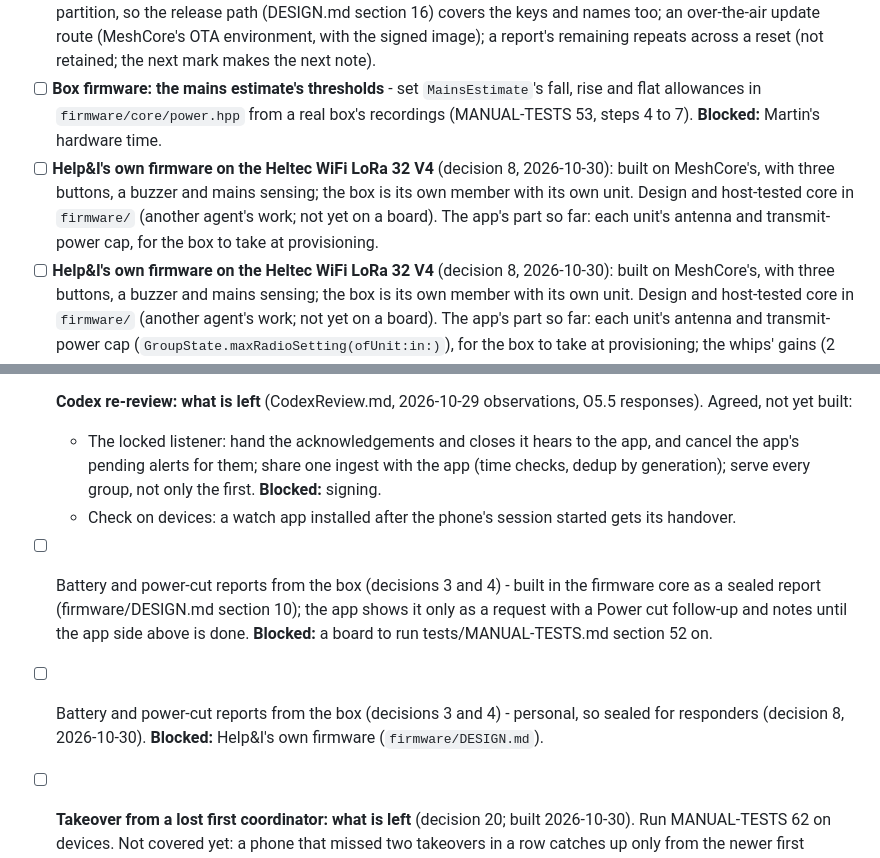
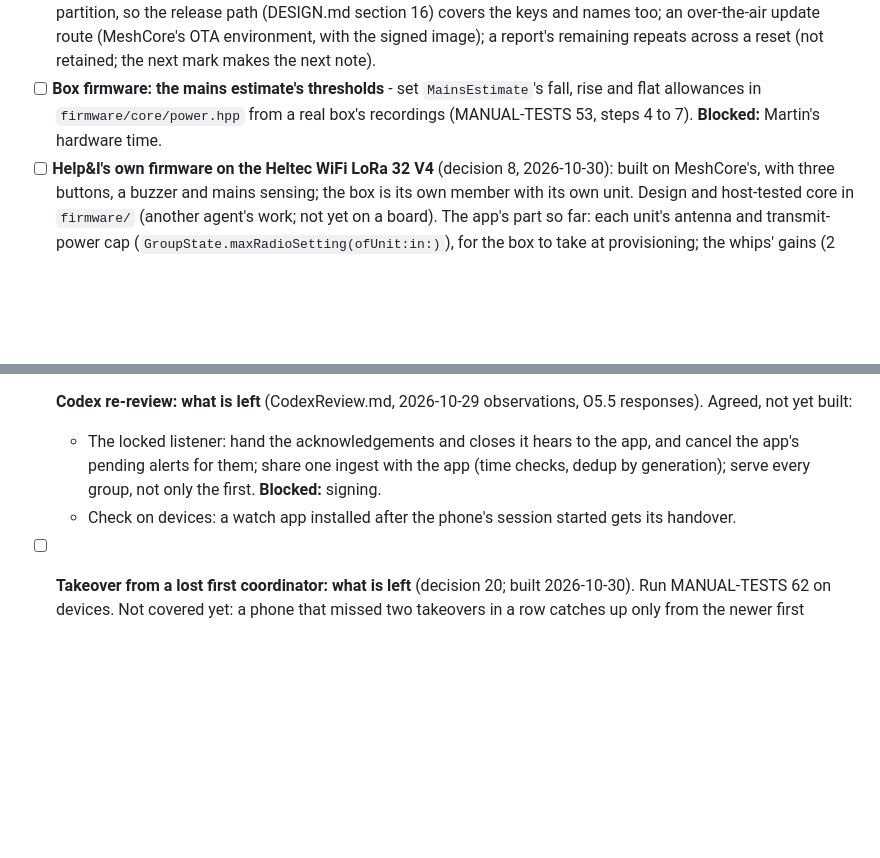
Before and after one commit to andeyePro/helpandeye, a Markdown page: TODO.md, 2 parts joined by grey strips. GitHub-like rendering; blank space fills up the shorter version.

```diff
--- a/TODO.md
+++ b/TODO.md
@@ -32,7 +27,6 @@
 - [ ] **Box firmware review: not fixed** (review of a24ae8c, 2026-10-30; each cited by file:line in the review) - (1) `UITask` never raises the wall clock from a signed frame, as DESIGN.md section 9 says it should, so a box cold-started with no phone stamps calls with MeshCore's bootstrap time until a phone connects; (2) `BoxEngine::onAck` (box.cpp, the report branch) checks no time on an acknowledgement of a power-cut report, only its request number; (3) `UITask::airtimeMs` estimates time on air from the core's formula where DESIGN.md section 8 asks for the packet MeshCore really sends (`radio_driver.getEstAirtimeFor`); (4) fixed in the app (CHANGELOG 2026-10-31): a phone that reconnects reads the calls list (0x73) and carries what it missed; (5) the old channel stays in MeshCore's table after a changeover ends until a phone removes it; (6) `BoxEngine::signFrame` copies the inner frame into an 80-byte buffer with no length check, safe only because the longest report note is about 50 bytes; (7) with no display MeshCore's companion uses the fixed Bluetooth code 123456, so a box built without its OLED must not go out; (8) the airtime log is lost at every reset (see later work: RTC memory), so a box that reboots in a loop could exceed the hour's allowance.
 - [ ] **Box firmware: later work** - an Arduino core built with secure boot v2, flash encryption and NVS encryption on (`esp32-arduino-lib-builder`), with the identity, group and members moved to NVS or an encrypted LittleFS partition, so the release path (DESIGN.md section 16) covers the keys and names too; an over-the-air update route (MeshCore's OTA environment, with the signed image); a report's remaining repeats across a reset (not retained; the next mark makes the next note).
 - [ ] **Box firmware: the mains estimate's thresholds** - set `MainsEstimate`'s fall, rise and flat allowances in `firmware/core/power.hpp` from a real box's recordings (MANUAL-TESTS 53, steps 4 to 7). **Blocked:** Martin's hardware time.
-- [ ] **Help&I's own firmware on the Heltec WiFi LoRa 32 V4** (decision 8, 2026-10-30): built on MeshCore's, with three buttons, a buzzer and mains sensing; the box is its own member with its own unit. Design and host-tested core in `firmware/` (another agent's work; not yet on a board). The app's part so far: each unit's antenna and transmit-power cap, for the box to take at provisioning.
 - [ ] **Help&I's own firmware on the Heltec WiFi LoRa 32 V4** (decision 8, 2026-10-30): built on MeshCore's, with three buttons, a buzzer and mains sensing; the box is its own member with its own unit. Design and host-tested core in `firmware/` (another agent's work; not yet on a board). The app's part so far: each unit's antenna and transmit-power cap (`GroupState.maxRadioSetting(ofUnit:in:)`), for the box to take at provisioning; the whips' gains (2 and 5 dBi) and the amplifier's (12 dB) are to be measured.
 - [ ] **Website: checks on a device** - the automated audit is done (CHANGELOG 2026-10-30). Still to check with VoiceOver on iPhone and Mac: the disclosures with a heading inside, the * links in headings, the + and − signs now silent (older Safari may still read them), hyphenation at 320 px, and real pinch-zoom and Dynamic Type. Martin to decide: a lighter green for AAA, word links instead of *, a light colour scheme.
 - [ ] **Try everything on the website** (Martin, 2026-10-29). A full simulation of the app on help.andeye.com that lets people try 100% of what Help&I does: first a device picker (iPhone, iPad, Apple Watch, Android phone, common watches and so on); for a platform not yet built, the visitor can register interest in it and is then passed to the closest simulation that exists. They then play a caller with a simulated responder, or a responder with a set of simulated callers. **Blocked:** after the Codex review and its fixes, then Martin's physical checks with his own devices.
@@ -52,6 +46,4 @@
 - [ ] **Codex re-review: what is left** (CodexReview.md, 2026-10-29 observations, O5.5 responses). Agreed, not yet built:
   - The locked listener: hand the acknowledgements and closes it hears to the app, and cancel the app's pending alerts for them; share one ingest with the app (time checks, dedup by generation); serve every group, not only the first. **Blocked:** signing.
   - Check on devices: a watch app installed after the phone's session started gets its handover.
-- [ ] Battery and power-cut reports from the box (decisions 3 and 4) - built in the firmware core as a sealed report (firmware/DESIGN.md section 10); the app shows it only as a request with a Power cut follow-up and notes until the app side above is done. **Blocked:** a board to run tests/MANUAL-TESTS.md section 52 on.
-- [ ] Battery and power-cut reports from the box (decisions 3 and 4) - personal, so sealed for responders (decision 8, 2026-10-30). **Blocked:** Help&I's own firmware (`firmware/DESIGN.md`).
 - [ ] **Takeover from a lost first coordinator: what is left** (decision 20; built 2026-10-30). Run MANUAL-TESTS 62 on devices. Not covered yet: a phone that missed two takeovers in a row catches up only from the newer first coordinator's daily repeat after the older one's, as an update code carries only the latest; a relay that lost its storage cannot be registered again by a first coordinator who took over (the group ID is made from the original key); a first coordinator still in use whose group took over after seven days' silence on the other phones (out of range and off the internet) is split from it until it hears the takeover, and is not told.
```
Also changed, not shown: other parts of TODO.md (+1 -5 lines), CHANGELOG.md (+1 -0 lines).
